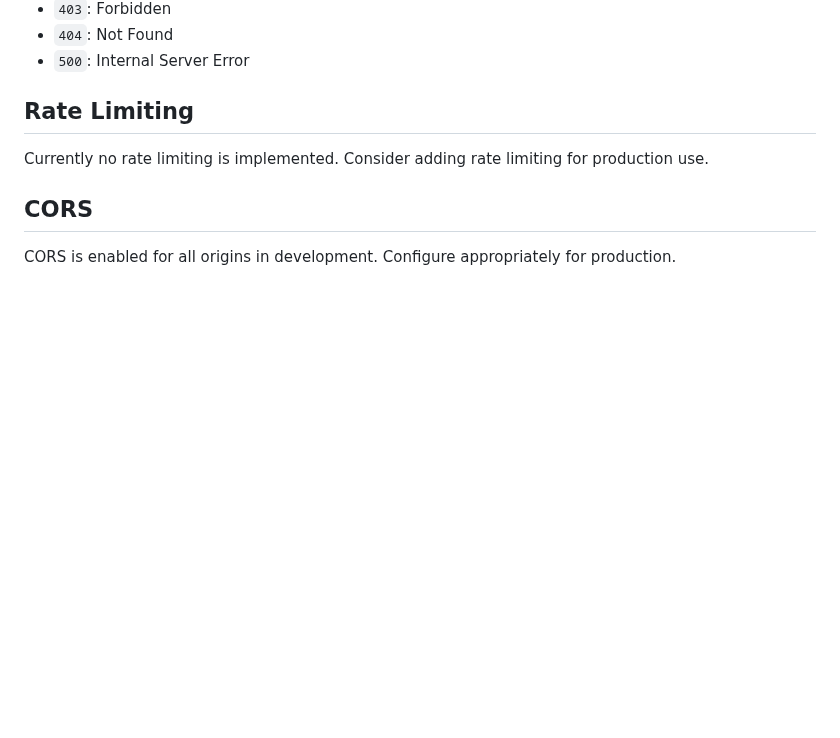
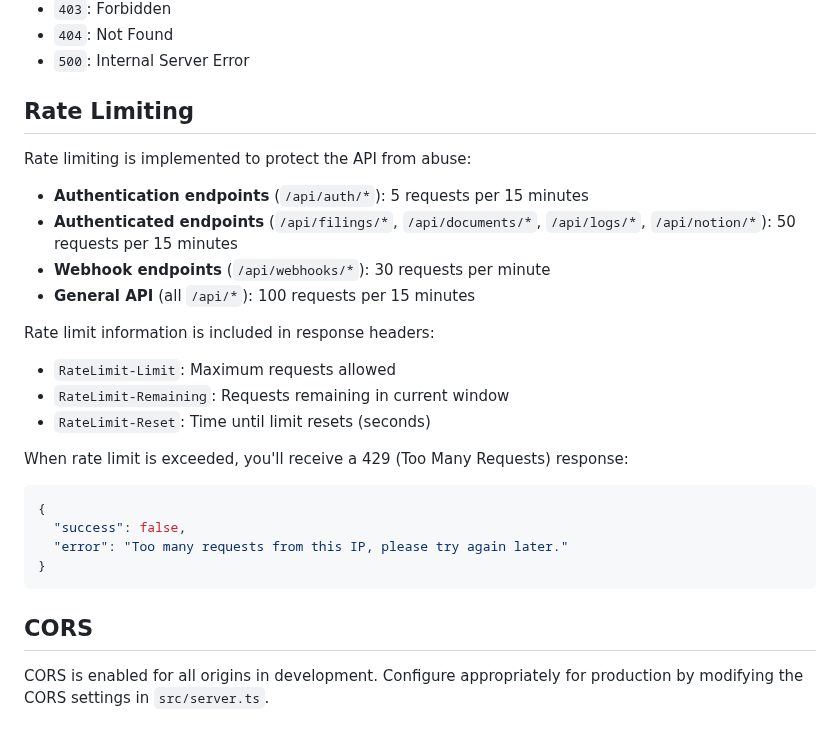
Before and after one commit to ihoward40/ike-bot, a Markdown page: docs/API.md, the part around the change. Drawn GitHub-style; blank space fills up the shorter version.

Commit message:
Update documentation with rate limiting information
Co-authored-by: ihoward40 <139932709+ihoward40@users.noreply.github.com>

````diff
--- a/docs/API.md
+++ b/docs/API.md
@@ -260,8 +260,26 @@ Common HTTP status codes:
 
 ## Rate Limiting
 
-Currently no rate limiting is implemented. Consider adding rate limiting for production use.
+Rate limiting is implemented to protect the API from abuse:
+
+- **Authentication endpoints** (`/api/auth/*`): 5 requests per 15 minutes
+- **Authenticated endpoints** (`/api/filings/*`, `/api/documents/*`, `/api/logs/*`, `/api/notion/*`): 50 requests per 15 minutes
+- **Webhook endpoints** (`/api/webhooks/*`): 30 requests per minute
+- **General API** (all `/api/*`): 100 requests per 15 minutes
+
+Rate limit information is included in response headers:
+- `RateLimit-Limit`: Maximum requests allowed
+- `RateLimit-Remaining`: Requests remaining in current window
+- `RateLimit-Reset`: Time until limit resets (seconds)
+
+When rate limit is exceeded, you'll receive a 429 (Too Many Requests) response:
+```json
+{
+  "success": false,
+  "error": "Too many requests from this IP, please try again later."
+}
+```
 
 ## CORS
 
-CORS is enabled for all origins in development. Configure appropriately for production.
+CORS is enabled for all origins in development. Configure appropriately for production by modifying the CORS settings in `src/server.ts`.
````
